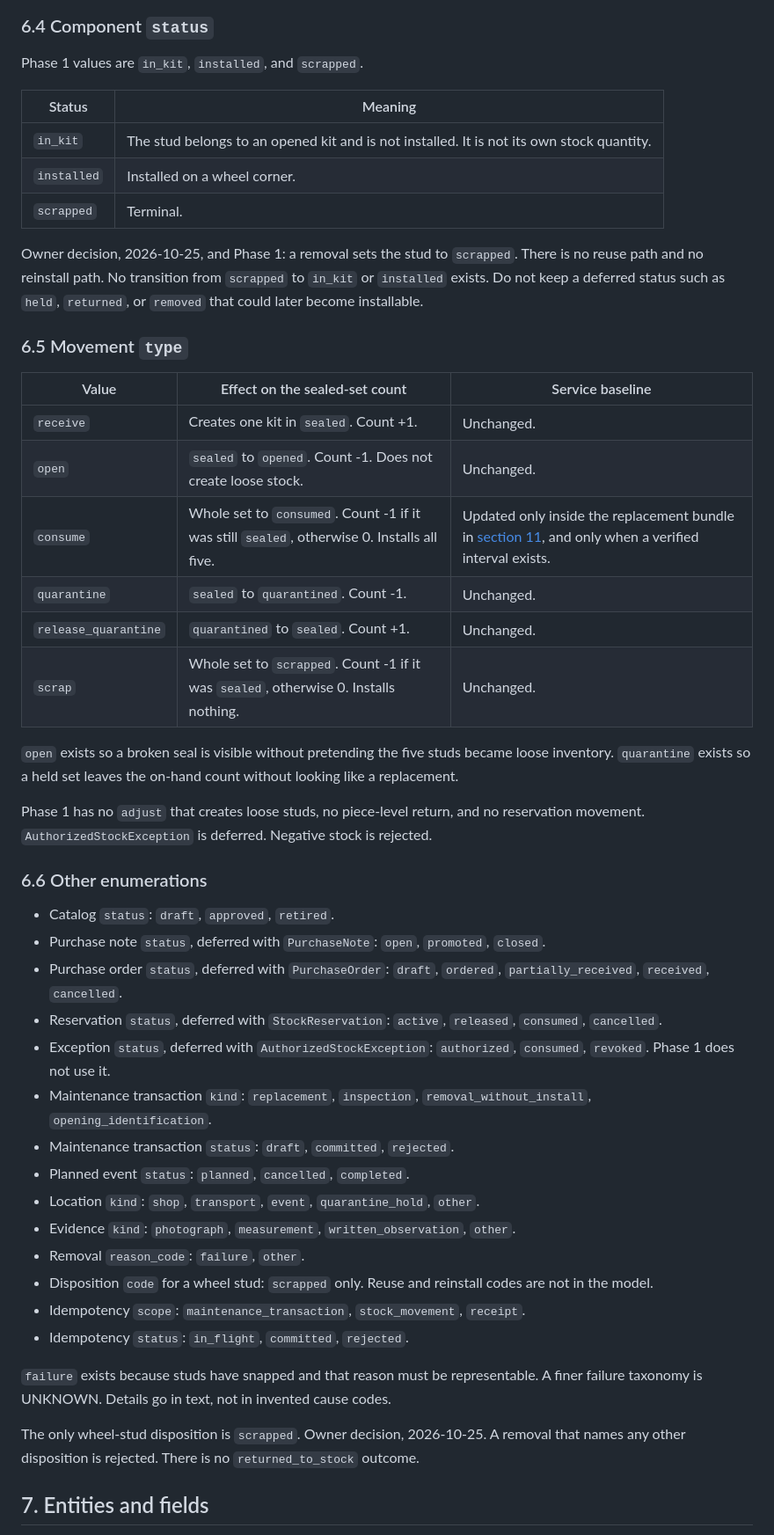
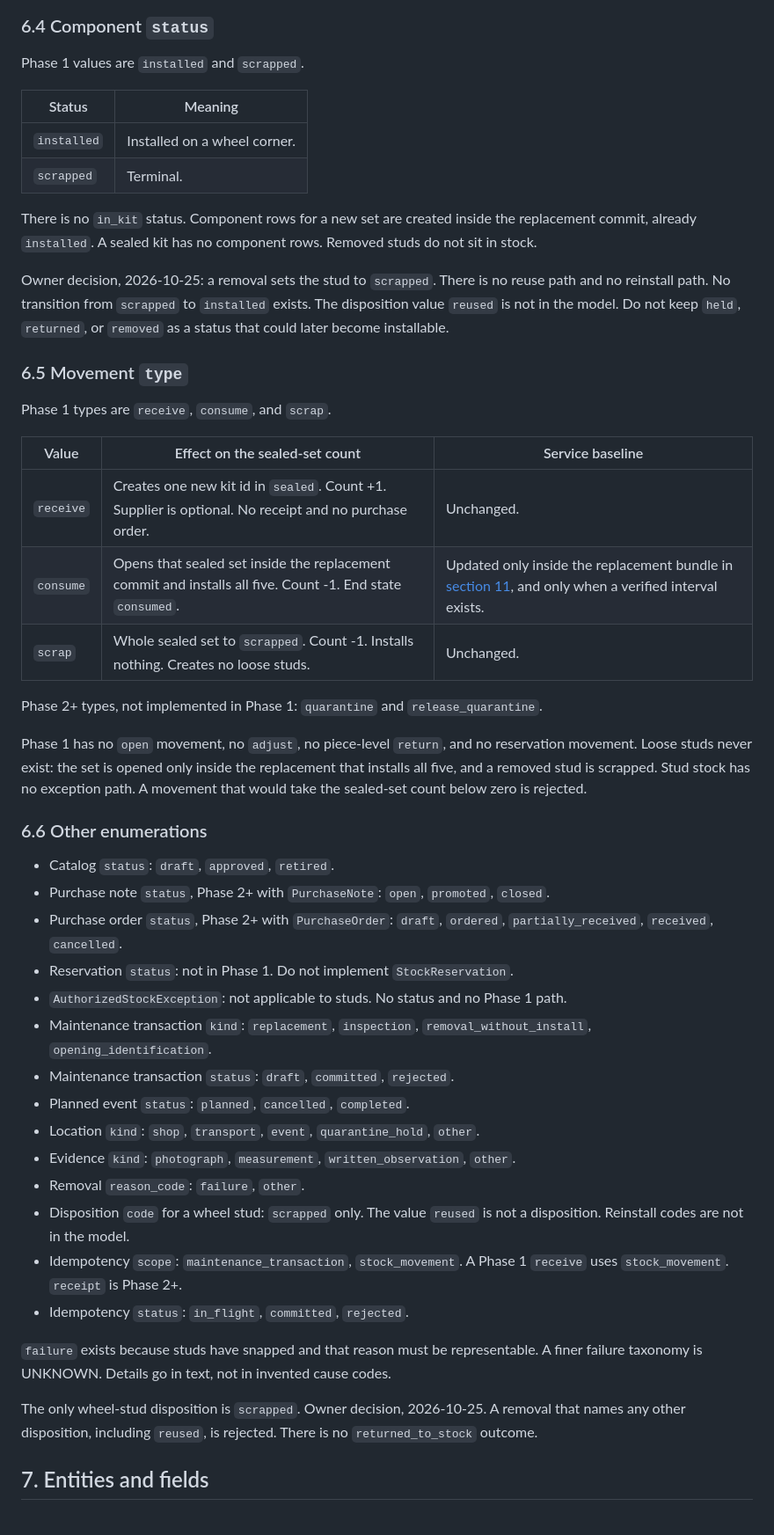
Before and after one commit to wilesy7404/Colt, a Markdown page: docs/specs/inventory.md, the part around one of its changes. Shown at 88% size. Rendered like a GitHub page.

```diff
--- a/docs/specs/inventory.md
+++ b/docs/specs/inventory.md
@@ -223,51 +219,51 @@ stateDiagram-v2
 
 ### 6.4 Component `status`
 
-Phase 1 values are `in_kit`, `installed`, and `scrapped`.
+Phase 1 values are `installed` and `scrapped`.
 
 | Status | Meaning |
 | --- | --- |
-| `in_kit` | The stud belongs to an opened kit and is not installed. It is not its own stock quantity. |
 | `installed` | Installed on a wheel corner. |
 | `scrapped` | Terminal. |
 
-Owner decision, 2026-10-25, and Phase 1: a removal sets the stud to `scrapped`. There is no reuse path and no reinstall path. No transition from `scrapped` to `in_kit` or `installed` exists. Do not keep a deferred status such as `held`, `returned`, or `removed` that could later become installable.
+There is no `in_kit` status. Component rows for a new set are created inside the replacement commit, already `installed`. A sealed kit has no component rows. Removed studs do not sit in stock.
+
+Owner decision, 2026-10-25: a removal sets the stud to `scrapped`. There is no reuse path and no reinstall path. No transition from `scrapped` to `installed` exists. The disposition value `reused` is not in the model. Do not keep `held`, `returned`, or `removed` as a status that could later become installable.
 
 ### 6.5 Movement `type`
 
+Phase 1 types are `receive`, `consume`, and `scrap`.
+
 | Value | Effect on the sealed-set count | Service baseline |
 | --- | --- | --- |
-| `receive` | Creates one kit in `sealed`. Count +1. | Unchanged. |
-| `open` | `sealed` to `opened`. Count -1. Does not create loose stock. | Unchanged. |
-| `consume` | Whole set to `consumed`. Count -1 if it was still `sealed`, otherwise 0. Installs all five. | Updated only inside the replacement bundle in [section 11](#11-atomic-replacement), and only when a verified interval exists. |
-| `quarantine` | `sealed` to `quarantined`. Count -1. | Unchanged. |
-| `release_quarantine` | `quarantined` to `sealed`. Count +1. | Unchanged. |
-| `scrap` | Whole set to `scrapped`. Count -1 if it was `sealed`, otherwise 0. Installs nothing. | Unchanged. |
+| `receive` | Creates one new kit id in `sealed`. Count +1. Supplier is optional. No receipt and no purchase order. | Unchanged. |
+| `consume` | Opens that sealed set inside the replacement commit and installs all five. Count -1. End state `consumed`. | Updated only inside the replacement bundle in [section 11](#11-atomic-replacement), and only when a verified interval exists. |
+| `scrap` | Whole sealed set to `scrapped`. Count -1. Installs nothing. Creates no loose studs. | Unchanged. |
 
-`open` exists so a broken seal is visible without pretending the five studs became loose inventory. `quarantine` exists so a held set leaves the on-hand count without looking like a replacement.
+Phase 2+ types, not implemented in Phase 1: `quarantine` and `release_quarantine`.
 
-Phase 1 has no `adjust` that creates loose studs, no piece-level return, and no reservation movement. `AuthorizedStockException` is deferred. Negative stock is rejected.
+Phase 1 has no `open` movement, no `adjust`, no piece-level `return`, and no reservation movement. Loose studs never exist: the set is opened only inside the replacement that installs all five, and a removed stud is scrapped. Stud stock has no exception path. A movement that would take the sealed-set count below zero is rejected.
 
 ### 6.6 Other enumerations
 
 - Catalog `status`: `draft`, `approved`, `retired`.
-- Purchase note `status`, deferred with `PurchaseNote`: `open`, `promoted`, `closed`.
-- Purchase order `status`, deferred with `PurchaseOrder`: `draft`, `ordered`, `partially_received`, `received`, `cancelled`.
-- Reservation `status`, deferred with `StockReservation`: `active`, `released`, `consumed`, `cancelled`.
-- Exception `status`, deferred with `AuthorizedStockException`: `authorized`, `consumed`, `revoked`. Phase 1 does not use it.
+- Purchase note `status`, Phase 2+ with `PurchaseNote`: `open`, `promoted`, `closed`.
+- Purchase order `status`, Phase 2+ with `PurchaseOrder`: `draft`, `ordered`, `partially_received`, `received`, `cancelled`.
+- Reservation `status`: not in Phase 1. Do not implement `StockReservation`.
+- `AuthorizedStockException`: not applicable to studs. No status and no Phase 1 path.
 - Maintenance transaction `kind`: `replacement`, `inspection`, `removal_without_install`, `opening_identification`.
 - Maintenance transaction `status`: `draft`, `committed`, `rejected`.
 - Planned event `status`: `planned`, `cancelled`, `completed`.
 - Location `kind`: `shop`, `transport`, `event`, `quarantine_hold`, `other`.
 - Evidence `kind`: `photograph`, `measurement`, `written_observation`, `other`.
 - Removal `reason_code`: `failure`, `other`.
-- Disposition `code` for a wheel stud: `scrapped` only. Reuse and reinstall codes are not in the model.
-- Idempotency `scope`: `maintenance_transaction`, `stock_movement`, `receipt`.
+- Disposition `code` for a wheel stud: `scrapped` only. The value `reused` is not a disposition. Reinstall codes are not in the model.
+- Idempotency `scope`: `maintenance_transaction`, `stock_movement`. A Phase 1 `receive` uses `stock_movement`. `receipt` is Phase 2+.
 - Idempotency `status`: `in_flight`, `committed`, `rejected`.
 
 `failure` exists because studs have snapped and that reason must be representable. A finer failure taxonomy is UNKNOWN. Details go in text, not in invented cause codes.
 
-The only wheel-stud disposition is `scrapped`. Owner decision, 2026-10-25. A removal that names any other disposition is rejected. There is no `returned_to_stock` outcome.
+The only wheel-stud disposition is `scrapped`. Owner decision, 2026-10-25. A removal that names any other disposition, including `reused`, is rejected. There is no `returned_to_stock` outcome.
 
 ## 7. Entities and fields
 
```
Also changed, not shown: other parts of docs/specs/inventory.md (+172 -210 lines).
